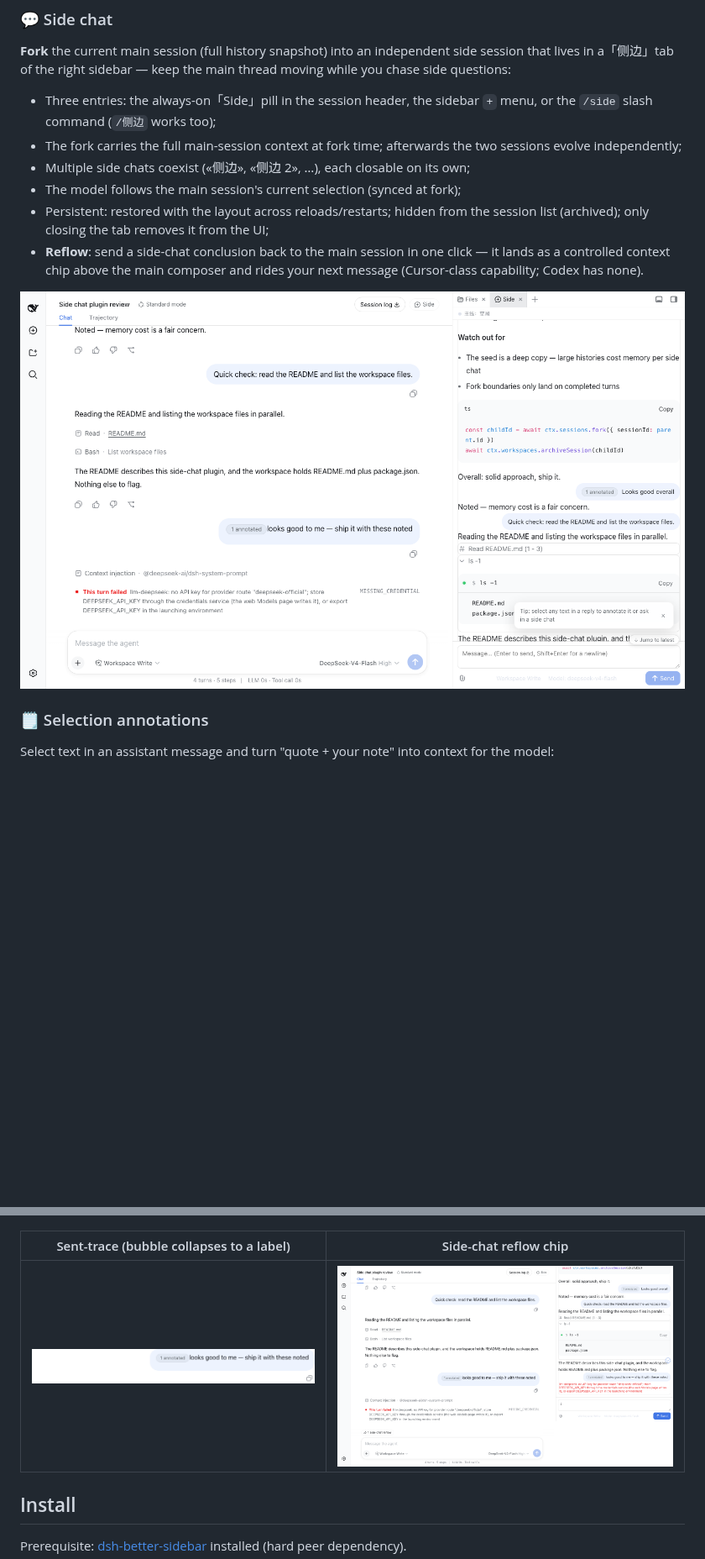
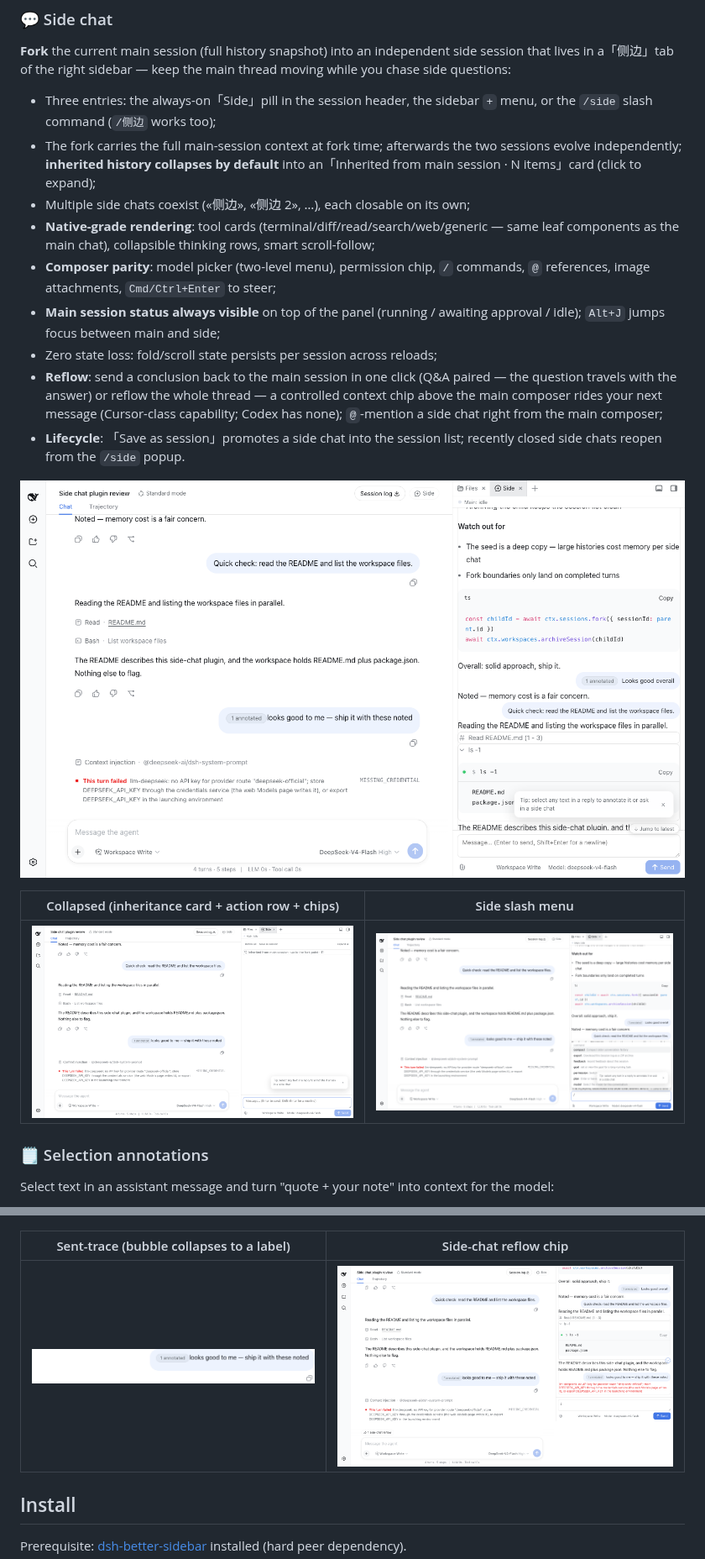
Before and after one commit to g-yixuan/dsh-sidenote, a Markdown page: README_EN.md, 2 parts joined by grey strips. Shown at 84% size. GitHub-like rendering; pictures changed too: docs/assets/04-side-chat-panel.png, docs/assets/04a-side-chat-collapsed.png, docs/assets/04b-side-slash-menu.png; blank space fills up the shorter version.

```diff
--- a/README_EN.md
+++ b/README_EN.md
@@ -13,13 +13,20 @@ English · [中文](README.md)
 **Fork** the current main session (full history snapshot) into an independent side session that lives in a「侧边」tab of the right sidebar — keep the main thread moving while you chase side questions:
 
 - Three entries: the always-on「Side」pill in the session header, the sidebar `+` menu, or the `/side` slash command (`/侧边` works too);
-- The fork carries the full main-session context at fork time; afterwards the two sessions evolve independently;
+- The fork carries the full main-session context at fork time; afterwards the two sessions evolve independently; **inherited history collapses by default** into an「Inherited from main session · N items」card (click to expand);
 - Multiple side chats coexist («侧边», «侧边 2», …), each closable on its own;
-- The model follows the main session's current selection (synced at fork);
-- Persistent: restored with the layout across reloads/restarts; hidden from the session list (archived); only closing the tab removes it from the UI;
-- **Reflow**: send a side-chat conclusion back to the main session in one click — it lands as a controlled context chip above the main composer and rides your next message (Cursor-class capability; Codex has none).
+- **Native-grade rendering**: tool cards (terminal/diff/read/search/web/generic — same leaf components as the main chat), collapsible thinking rows, smart scroll-follow;
+- **Composer parity**: model picker (two-level menu), permission chip, `/` commands, `@` references, image attachments, `Cmd/Ctrl+Enter` to steer;
+- **Main session status always visible** on top of the panel (running / awaiting approval / idle); `Alt+J` jumps focus between main and side;
+- Zero state loss: fold/scroll state persists per session across reloads;
+- **Reflow**: send a conclusion back to the main session in one click (Q&A paired — the question travels with the answer) or reflow the whole thread — a controlled context chip above the main composer rides your next message (Cursor-class capability; Codex has none); `@`-mention a side chat right from the main composer;
+- **Lifecycle**: 「Save as session」promotes a side chat into the session list; recently closed side chats reopen from the `/side` popup.
 
 ![Side chat panel](docs/assets/04-side-chat-panel.png)
+
+| Collapsed (inheritance card + action row + chips) | Side slash menu |
+|---|---|
+| ![collapsed](docs/assets/04a-side-chat-collapsed.png) | ![slash menu](docs/assets/04b-side-slash-menu.png) |
 
 ### 🗒️ Selection annotations
 
```
Also changed, not shown: README.md (+11 -4 lines), 2 other files.
